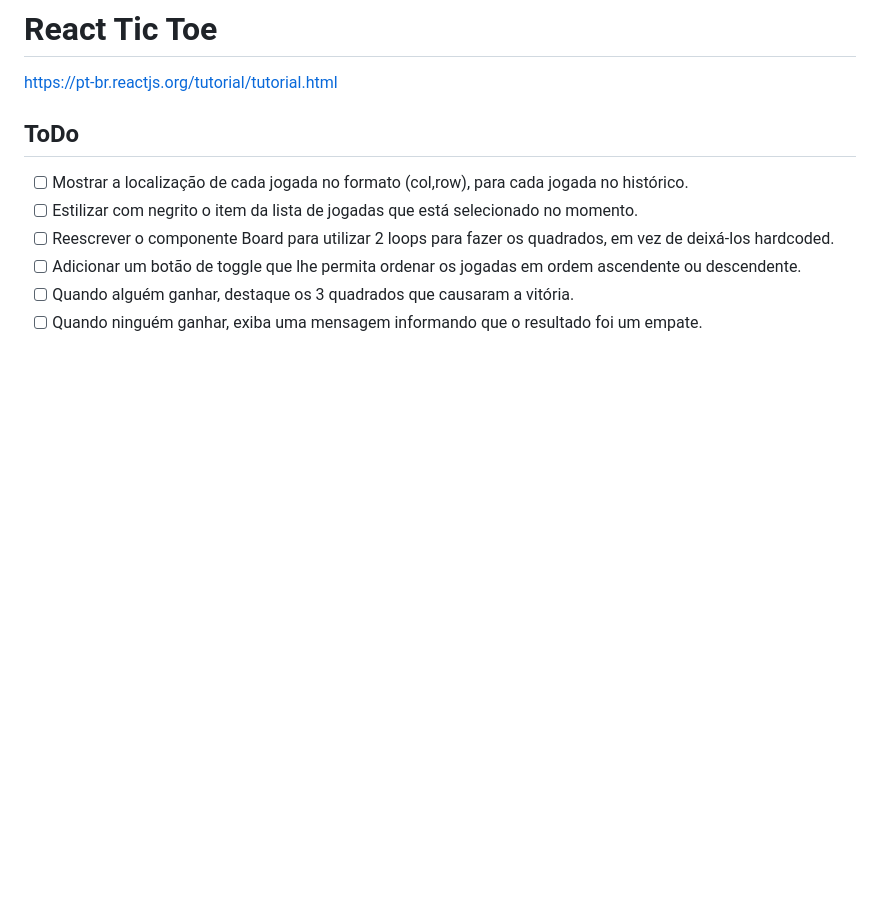
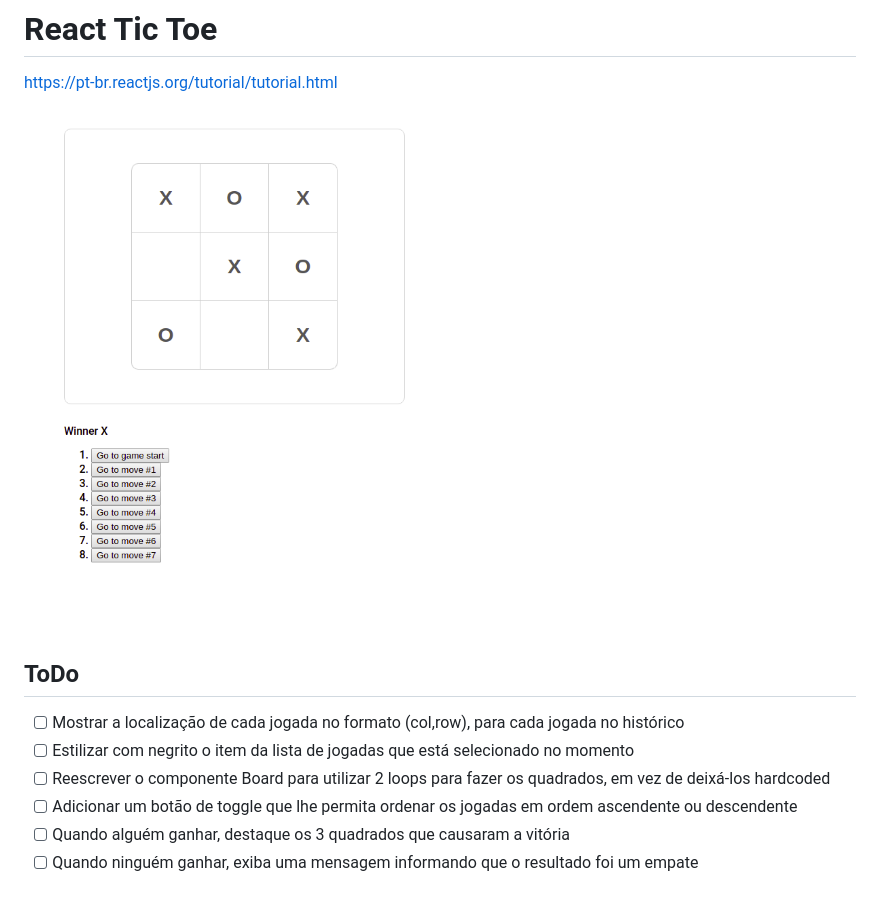
Before and after one commit to alexalannunes/react-tic-toc, a Markdown page: README.md, the part around the change. Rendered like a GitHub page; pictures changed too: .github/example.png (added); blank space fills up the shorter version.

```diff
--- a/README.md
+++ b/README.md
@@ -4,11 +4,13 @@
 https://pt-br.reactjs.org/tutorial/tutorial.html
 
 
+<img width="50%" src="./.github/example.png" />
+
 
 ## ToDo
-- [ ] Mostrar a localização de cada jogada no formato (col,row), para cada jogada no histórico.
-- [ ] Estilizar com negrito o item da lista de jogadas que está selecionado no momento.
-- [ ] Reescrever o componente Board para utilizar 2 loops para fazer os quadrados, em vez de deixá-los hardcoded.
-- [ ] Adicionar um botão de toggle que lhe permita ordenar os jogadas em ordem ascendente ou descendente.
-- [ ] Quando alguém ganhar, destaque os 3 quadrados que causaram a vitória.
-- [ ] Quando ninguém ganhar, exiba uma mensagem informando que o resultado foi um empate.
+- [ ] Mostrar a localização de cada jogada no formato (col,row), para cada jogada no histórico
+- [ ] Estilizar com negrito o item da lista de jogadas que está selecionado no momento
+- [ ] Reescrever o componente Board para utilizar 2 loops para fazer os quadrados, em vez de deixá-los hardcoded
+- [ ] Adicionar um botão de toggle que lhe permita ordenar os jogadas em ordem ascendente ou descendente
+- [ ] Quando alguém ganhar, destaque os 3 quadrados que causaram a vitória
+- [ ] Quando ninguém ganhar, exiba uma mensagem informando que o resultado foi um empate
```
